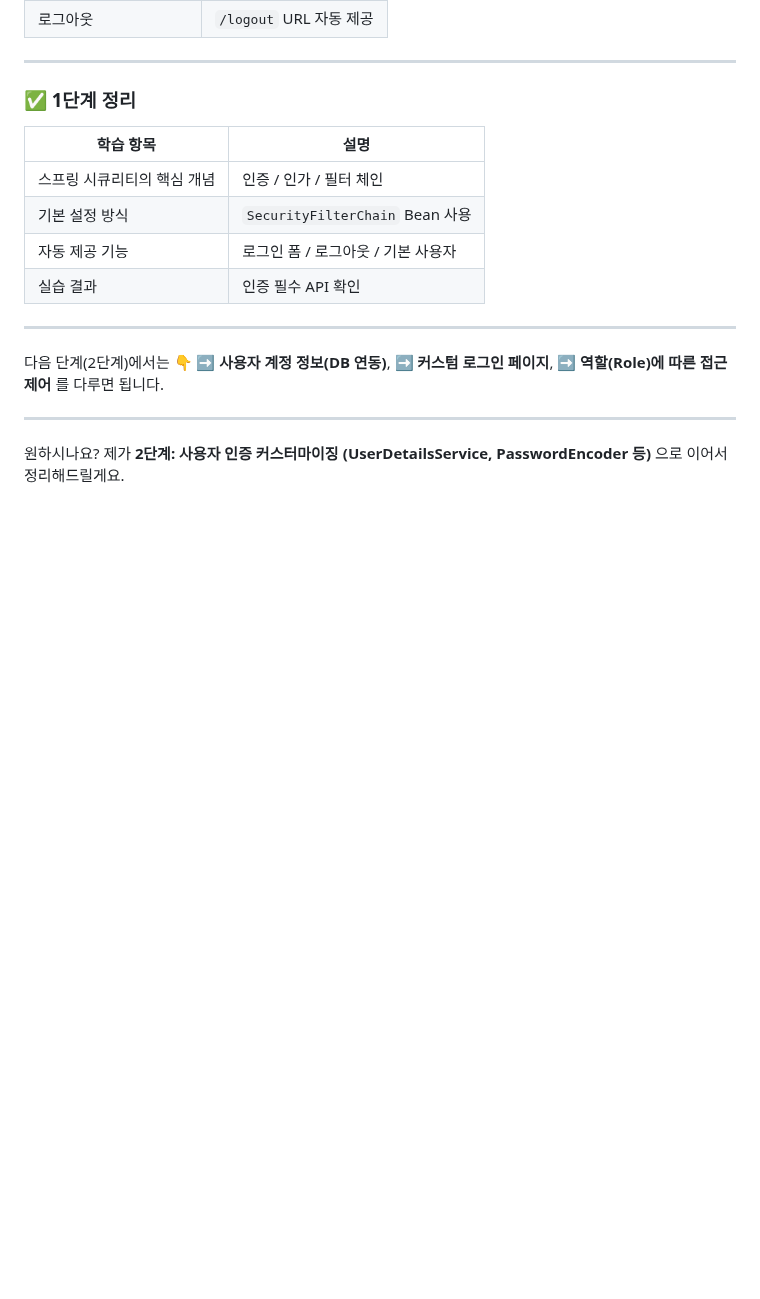
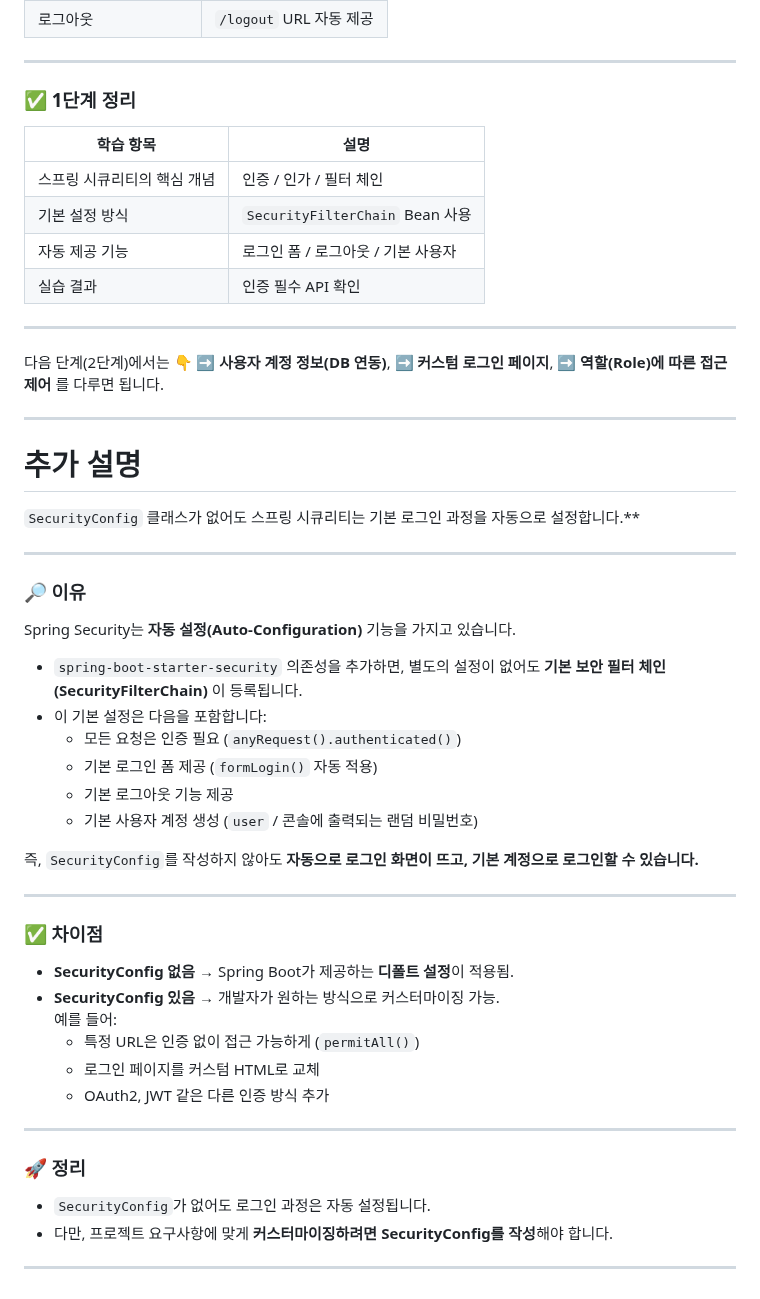
Before and after one commit to simpleego/Teaching, a Markdown page: project/SpringSecurity/step01.md, the part around the change. Rendered like a GitHub page; blank space fills up the shorter version.

```diff
--- a/project/SpringSecurity/step01.md
+++ b/project/SpringSecurity/step01.md
@@ -185,6 +185,37 @@ public class SecurityConfig {
 를 다루면 됩니다.
 
 ---
+# 추가 설명
 
-원하시나요?
-제가 **2단계: 사용자 인증 커스터마이징 (UserDetailsService, PasswordEncoder 등)** 으로 이어서 정리해드릴게요.
+`SecurityConfig` 클래스가 없어도 스프링 시큐리티는 기본 로그인 과정을 자동으로 설정합니다.**
+
+---
+
+### 🔎 이유
+Spring Security는 **자동 설정(Auto-Configuration)** 기능을 가지고 있습니다.
+- `spring-boot-starter-security` 의존성을 추가하면, 별도의 설정이 없어도 **기본 보안 필터 체인(SecurityFilterChain)** 이 등록됩니다.
+- 이 기본 설정은 다음을 포함합니다:
+  - 모든 요청은 인증 필요 (`anyRequest().authenticated()`)
+  - 기본 로그인 폼 제공 (`formLogin()` 자동 적용)
+  - 기본 로그아웃 기능 제공
+  - 기본 사용자 계정 생성 (`user` / 콘솔에 출력되는 랜덤 비밀번호)
+
+즉, `SecurityConfig`를 작성하지 않아도 **자동으로 로그인 화면이 뜨고, 기본 계정으로 로그인할 수 있습니다.**
+
+---
+
+### ✅ 차이점
+- **SecurityConfig 없음** → Spring Boot가 제공하는 **디폴트 설정**이 적용됨.
+- **SecurityConfig 있음** → 개발자가 원하는 방식으로 커스터마이징 가능.
+  예를 들어:
+  - 특정 URL은 인증 없이 접근 가능하게 (`permitAll()`)
+  - 로그인 페이지를 커스텀 HTML로 교체
+  - OAuth2, JWT 같은 다른 인증 방식 추가
+
+---
+
+### 🚀 정리
+- `SecurityConfig`가 없어도 로그인 과정은 자동 설정됩니다.
+- 다만, 프로젝트 요구사항에 맞게 **커스터마이징하려면 SecurityConfig를 작성**해야 합니다.
+
+---
```
